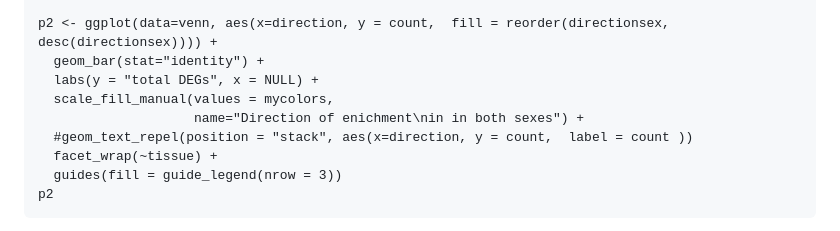
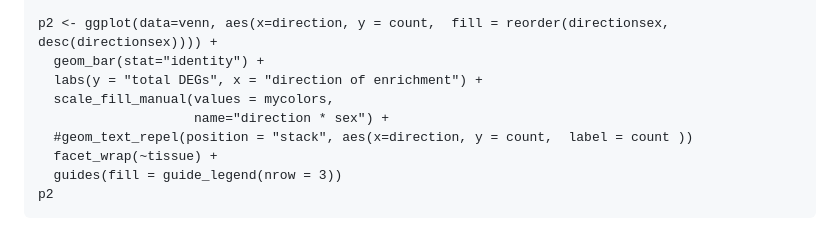
Before and after one commit to raynamharris/vennbar, a Markdown page: examples/calisi2017/calisi-venn.md, the part around the change. Rendered like a GitHub page.

```diff
--- a/examples/calisi2017/calisi-venn.md
+++ b/examples/calisi2017/calisi-venn.md
@@ -41,9 +41,9 @@ paper](https://www.sciencedirect.com/science/article/pii/S0018506X17302696?via%3
 
     p2 <- ggplot(data=venn, aes(x=direction, y = count,  fill = reorder(directionsex, desc(directionsex)))) +
       geom_bar(stat="identity") +
-      labs(y = "total DEGs", x = NULL) +
+      labs(y = "total DEGs", x = "direction of enrichment") +
       scale_fill_manual(values = mycolors,
-                        name="Direction of enichment\nin in both sexes") +
+                        name="direction * sex") +
       #geom_text_repel(position = "stack", aes(x=direction, y = count,  label = count ))
       facet_wrap(~tissue) +
       guides(fill = guide_legend(nrow = 3))
```
Also changed, not shown: README.md (+90 -56 lines), vennbar-1.png, 4 other files.
